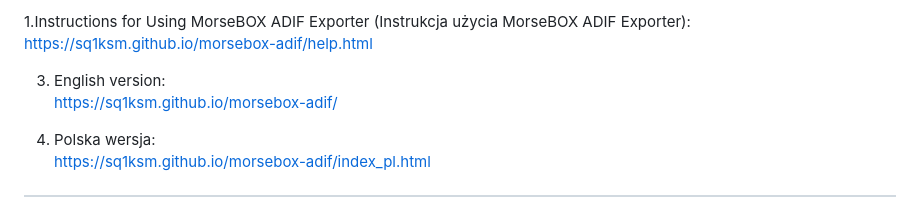
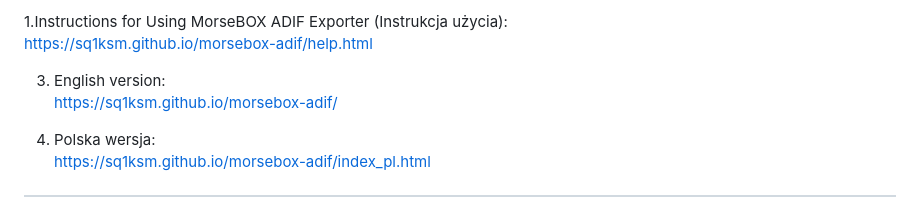
Before and after one commit to sq1ksm/morsebox-adif, a Markdown page: README.md, the part around the change. GitHub-like rendering.

```diff
--- a/README.md
+++ b/README.md
@@ -1,6 +1,5 @@
 
-1.Instructions for Using MorseBOX ADIF Exporter
-(Instrukcja użycia MorseBOX ADIF Exporter):<br>
+1.Instructions for Using MorseBOX ADIF Exporter (Instrukcja użycia):<br>
 https://sq1ksm.github.io/morsebox-adif/help.html
 
 3. English version:<br>
```
